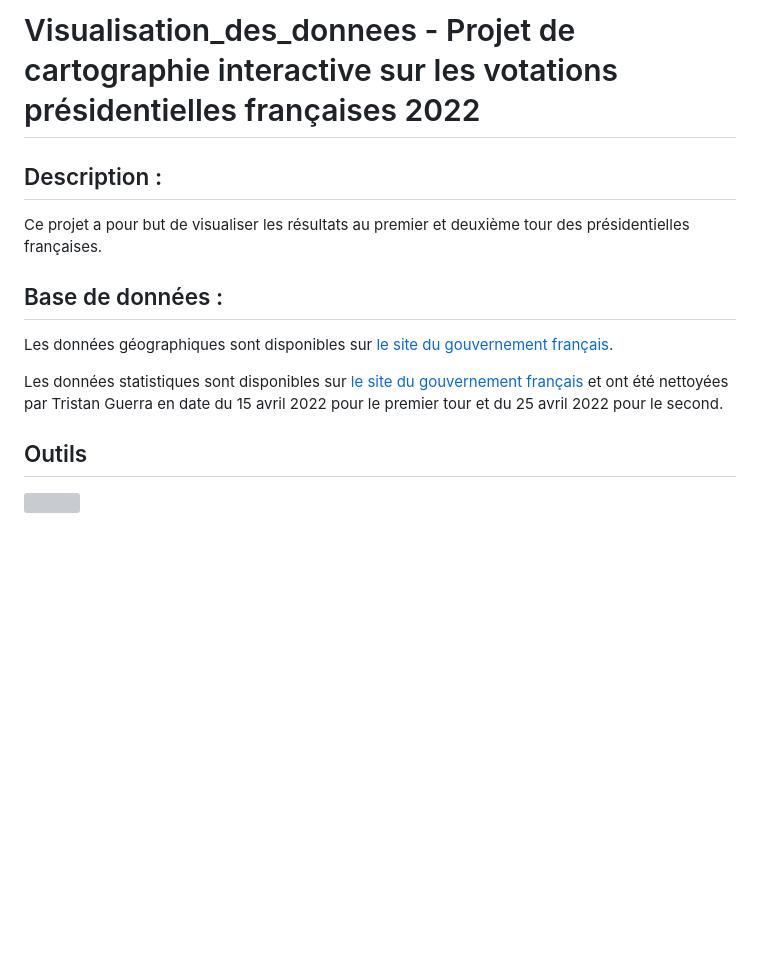
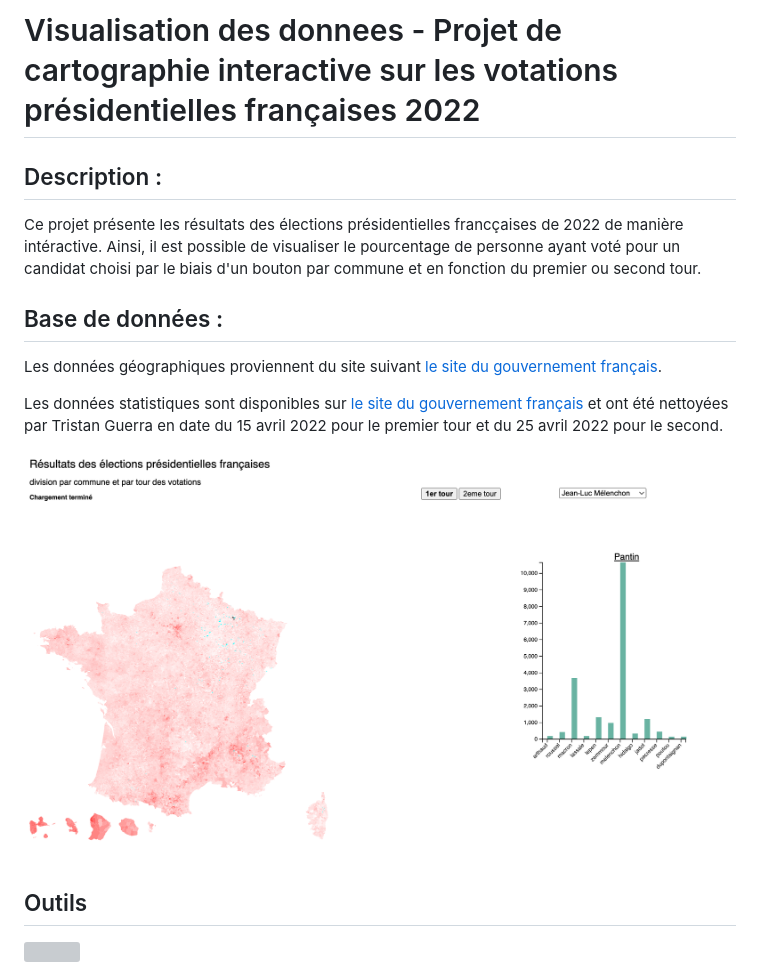
Before and after one commit to MaxHenk/Visualisation_des_donnees, a Markdown page: README.md, the part around the change. GitHub-like rendering; pictures changed too: img/illustration.png (added); blank space fills up the shorter version; grey boxes are pictures that could not be loaded.

Commit message:
dernières modifs
-histogramme
-clean
-enlever la todo
-readme

```diff
--- a/README.md
+++ b/README.md
@@ -1,16 +1,13 @@
-# Visualisation_des_donnees - Projet de cartographie interactive sur les votations présidentielles françaises 2022
+# Visualisation des donnees - Projet de cartographie interactive sur les votations présidentielles françaises 2022
 ## Description :
-Ce projet a pour but de visualiser les résultats au premier et deuxième tour des présidentielles françaises.
-
-
-
-
+Ce projet présente les résultats des élections présidentielles francçaises de 2022 de manière intéractive. Ainsi, il est possible de visualiser le pourcentage de personne ayant voté pour un candidat choisi par le biais d'un bouton par commune et en fonction du premier ou second tour.
 
 ## Base de données :
-Les données géographiques sont disponibles sur [le site du gouvernement français](https://www.data.gouv.fr/fr/).
+Les données géographiques proviennent du site suivant [le site du gouvernement français](https://www.data.gouv.fr/fr/).
 
 Les données statistiques sont disponibles sur [le site du gouvernement français](https://www.data.gouv.fr/fr/) et ont été nettoyées par Tristan Guerra en date du 15 avril 2022 pour le premier tour et du 25 avril 2022 pour le second.
 
+![](img/illustration.png)
 
 ## Outils
 
```
Also changed, not shown: 4 other files.
